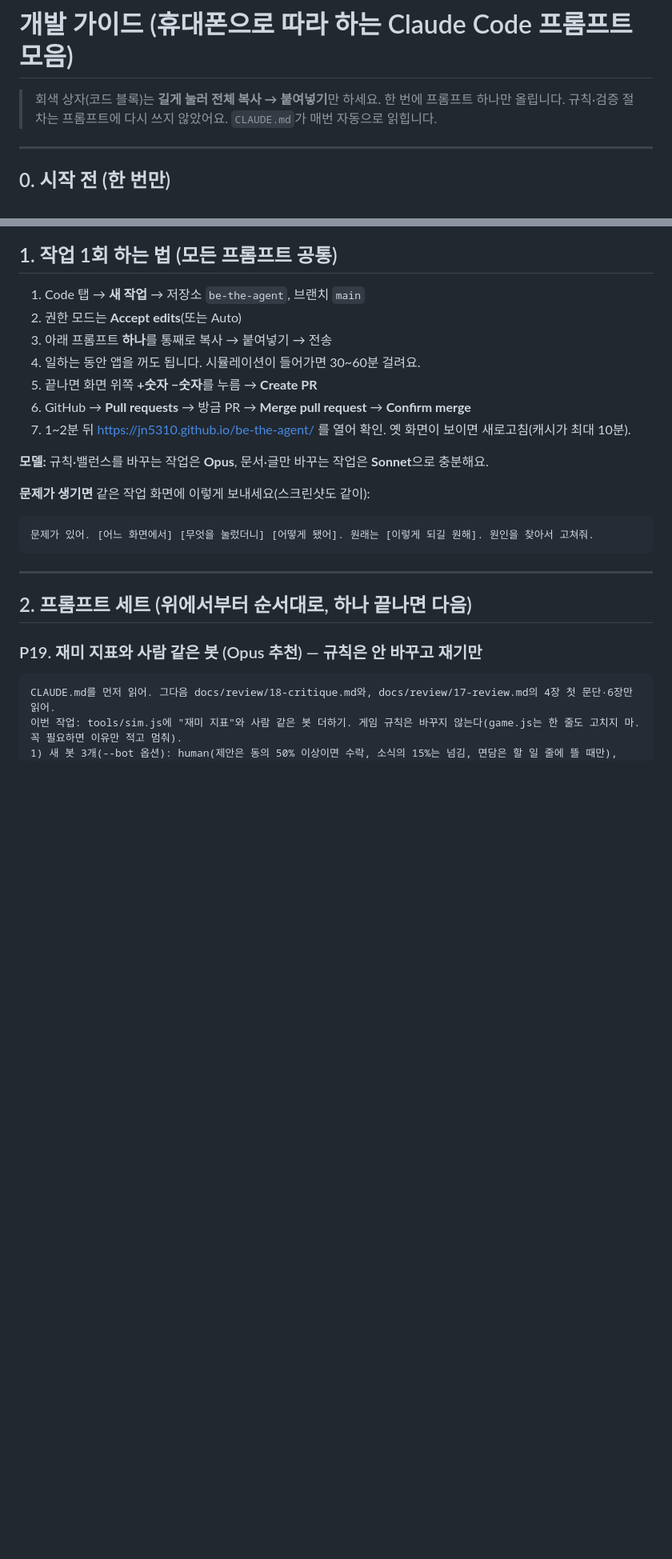
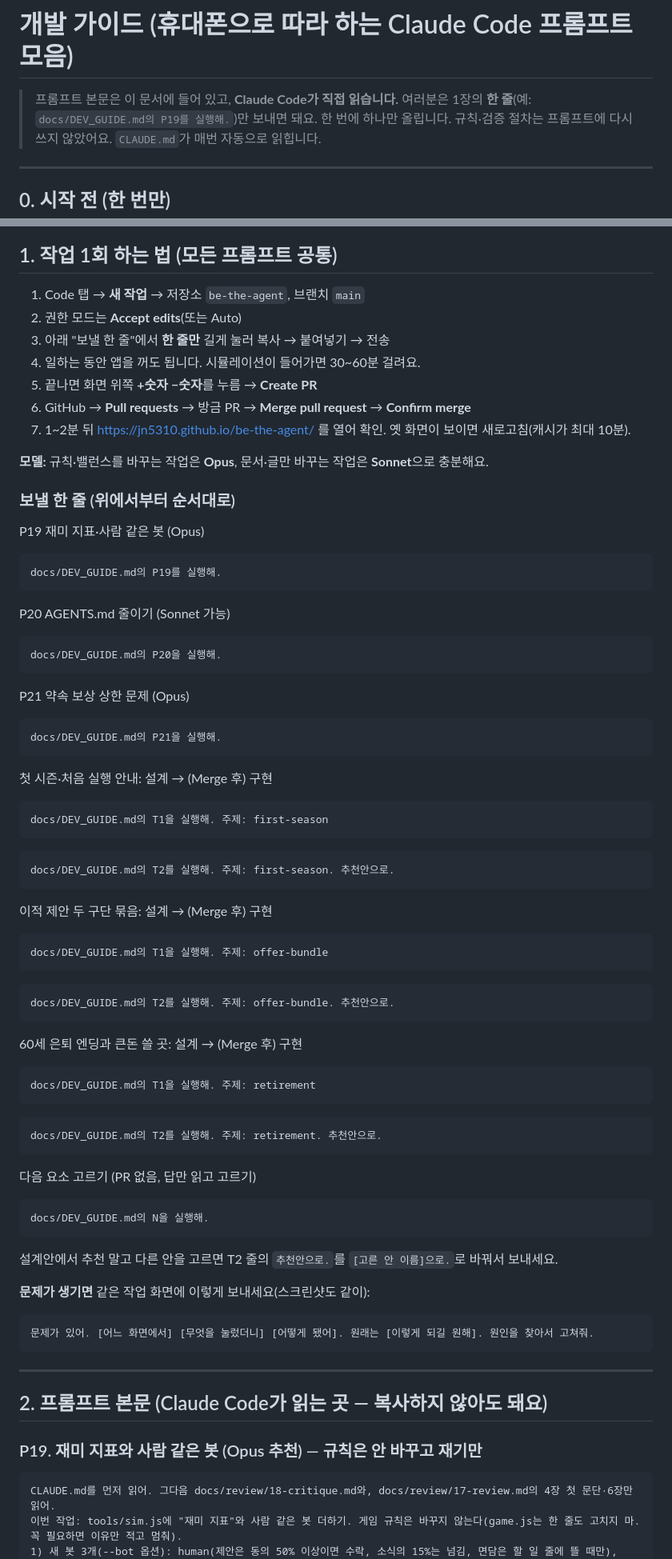
Before and after one commit to jn5310/be-the-agent, a Markdown page: docs/DEV_GUIDE.md, 2 parts joined by grey strips. Shown at 80% size. Rendered like a GitHub page; blank space fills up the shorter version.

Commit message:
DEV_GUIDE를 한 줄 실행 방식으로 고침
- 1장에 "보낼 한 줄" 추가: "docs/DEV_GUIDE.md의 P19를 실행해." 처럼 한 줄만 보내면 Claude Code가 문서의 프롬프트 본문을 읽고 실행
- T1·T2는 "주제:"를 한 줄에 함께 받도록 바꿈
- CLAUDE.md에 한 줄 실행 규칙 추가

Co-Authored-By: Claude Sonnet 5.5 <noreply@anthropic.com>
Claude-Session: https://claude.ai/code/session_01LvnG7vFZk4hQavntXRKSYS

````diff
--- a/docs/DEV_GUIDE.md
+++ b/docs/DEV_GUIDE.md
@@ -1,6 +1,6 @@
 # 개발 가이드 (휴대폰으로 따라 하는 Claude Code 프롬프트 모음)
 
-> 회색 상자(코드 블록)는 **길게 눌러 전체 복사 → 붙여넣기**만 하세요. 한 번에 프롬프트 하나만 올립니다.
+> 프롬프트 본문은 이 문서에 들어 있고, **Claude Code가 직접 읽습니다.** 여러분은 1장의 **한 줄**(예: `docs/DEV_GUIDE.md의 P19를 실행해.`)만 보내면 돼요. 한 번에 하나만 올립니다.
 > 규칙·검증 절차는 프롬프트에 다시 쓰지 않았어요. `CLAUDE.md`가 매번 자동으로 읽힙니다.
 
 ---
@@ -15,13 +15,54 @@
 
 1. Code 탭 → **새 작업** → 저장소 `be-the-agent`, 브랜치 `main`
 2. 권한 모드는 **Accept edits**(또는 Auto)
-3. 아래 프롬프트 **하나**를 통째로 복사 → 붙여넣기 → 전송
+3. 아래 "보낼 한 줄"에서 **한 줄만** 길게 눌러 복사 → 붙여넣기 → 전송
 4. 일하는 동안 앱을 꺼도 됩니다. 시뮬레이션이 들어가면 30~60분 걸려요.
 5. 끝나면 화면 위쪽 **+숫자 −숫자**를 누름 → **Create PR**
 6. GitHub → **Pull requests** → 방금 PR → **Merge pull request** → **Confirm merge**
 7. 1~2분 뒤 https://jn5310.github.io/be-the-agent/ 를 열어 확인. 옛 화면이 보이면 새로고침(캐시가 최대 10분).
 
 **모델:** 규칙·밸런스를 바꾸는 작업은 **Opus**, 문서·글만 바꾸는 작업은 **Sonnet**으로 충분해요.
+
+### 보낼 한 줄 (위에서부터 순서대로)
+
+P19 재미 지표·사람 같은 봇 (Opus)
+```
+docs/DEV_GUIDE.md의 P19를 실행해.
+```
+P20 AGENTS.md 줄이기 (Sonnet 가능)
+```
+docs/DEV_GUIDE.md의 P20을 실행해.
+```
+P21 약속 보상 상한 문제 (Opus)
+```
+docs/DEV_GUIDE.md의 P21을 실행해.
+```
+첫 시즌·처음 실행 안내: 설계 → (Merge 후) 구현
+```
+docs/DEV_GUIDE.md의 T1을 실행해. 주제: first-season
+```
+```
+docs/DEV_GUIDE.md의 T2를 실행해. 주제: first-season. 추천안으로.
+```
+이적 제안 두 구단 묶음: 설계 → (Merge 후) 구현
+```
+docs/DEV_GUIDE.md의 T1을 실행해. 주제: offer-bundle
+```
+```
+docs/DEV_GUIDE.md의 T2를 실행해. 주제: offer-bundle. 추천안으로.
+```
+60세 은퇴 엔딩과 큰돈 쓸 곳: 설계 → (Merge 후) 구현
+```
+docs/DEV_GUIDE.md의 T1을 실행해. 주제: retirement
+```
+```
+docs/DEV_GUIDE.md의 T2를 실행해. 주제: retirement. 추천안으로.
+```
+다음 요소 고르기 (PR 없음, 답만 읽고 고르기)
+```
+docs/DEV_GUIDE.md의 N을 실행해.
+```
+설계안에서 추천 말고 다른 안을 고르면 T2 줄의 `추천안으로.`를 `[고른 안 이름]으로.`로 바꿔서 보내세요.
 
 **문제가 생기면** 같은 작업 화면에 이렇게 보내세요(스크린샷도 같이):
 ```
@@ -30,7 +71,7 @@
 
 ---
 
-## 2. 프롬프트 세트 (위에서부터 순서대로, 하나 끝나면 다음)
+## 2. 프롬프트 본문 (Claude Code가 읽는 곳 — 복사하지 않아도 돼요)
 
 ### P19. 재미 지표와 사람 같은 봇 (Opus 추천) — 규칙은 안 바꾸고 재기만
 ```
````
Also changed, not shown: other parts of docs/DEV_GUIDE.md (+4 -4 lines), CLAUDE.md (+1 -1 lines).
